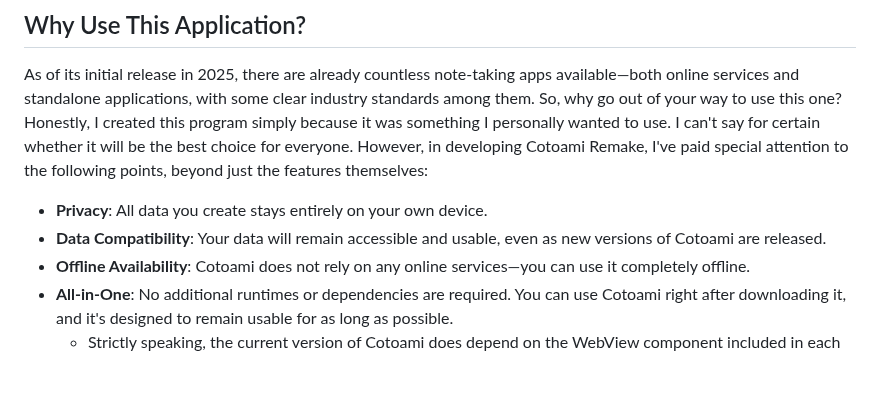
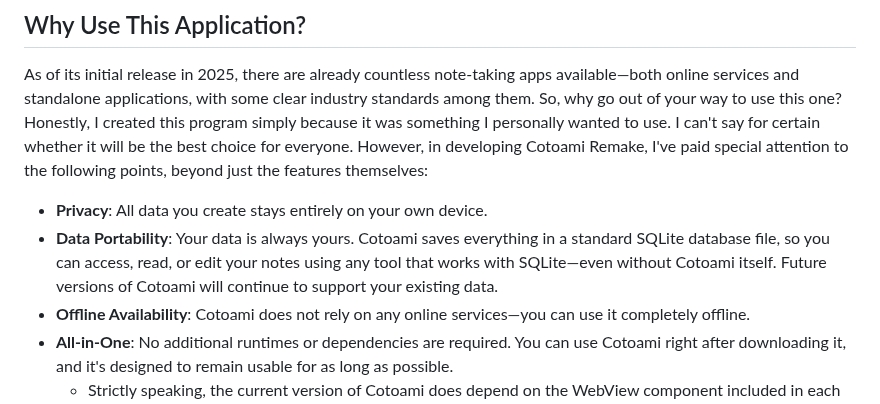
Before and after one commit to cotoami/cotoami-remake, a Markdown page: README.md, the part around the change. Drawn GitHub-style; blank space fills up the shorter version.

Commit message:
docs: tweak README

```diff
--- a/README.md
+++ b/README.md
@@ -96,7 +96,7 @@ Actually, this geolocation feature was the main inspiration for rebuilding Cotoa
 As of its initial release in 2025, there are already countless note-taking apps available—both online services and standalone applications, with some clear industry standards among them. So, why go out of your way to use this one? Honestly, I created this program simply because it was something I personally wanted to use. I can't say for certain whether it will be the best choice for everyone. However, in developing Cotoami Remake, I've paid special attention to the following points, beyond just the features themselves:
 
 * **Privacy**: All data you create stays entirely on your own device.
-* **Data Compatibility**: Your data will remain accessible and usable, even as new versions of Cotoami are released.
+* **Data Portability**: Your data is always yours. Cotoami saves everything in a standard SQLite database file, so you can access, read, or edit your notes using any tool that works with SQLite—even without Cotoami itself. Future versions of Cotoami will continue to support your existing data.
 * **Offline Availability**: Cotoami does not rely on any online services—you can use it completely offline.
 * **All-in-One**: No additional runtimes or dependencies are required. You can use Cotoami right after downloading it, and it's designed to remain usable for as long as possible.
     * Strictly speaking, the current version of Cotoami does depend on the WebView component included in each operating system, which could potentially cause compatibility issues in the future.
```
